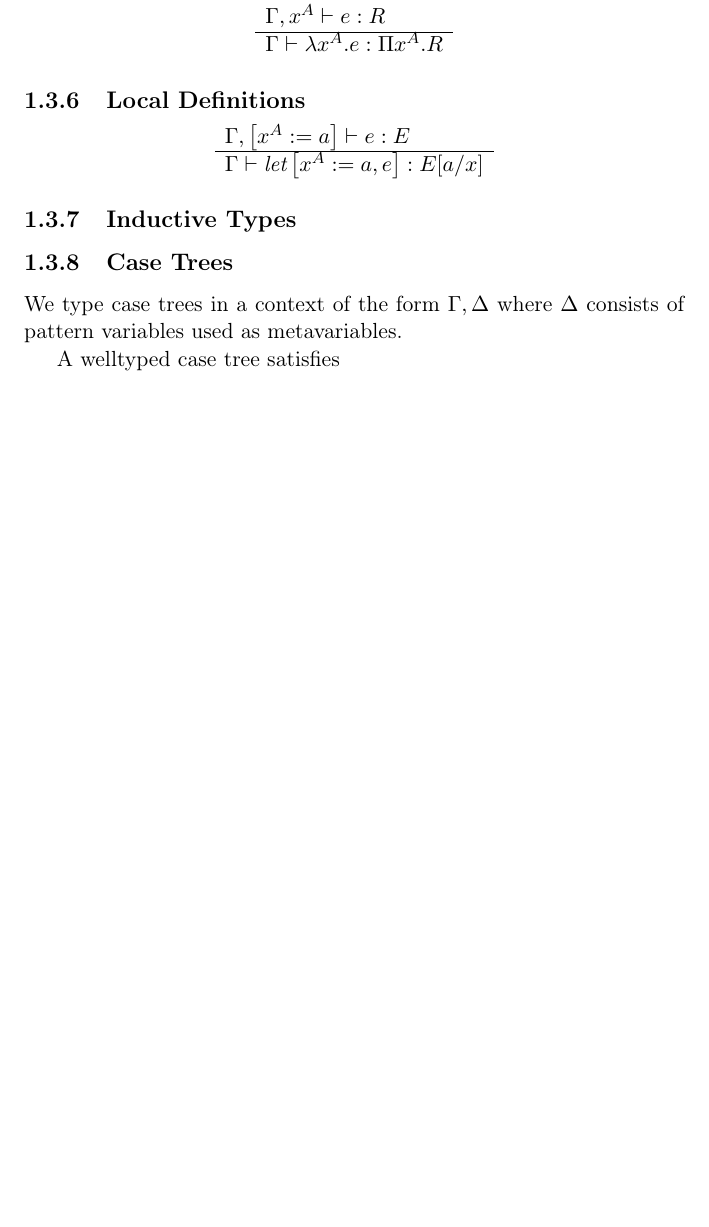
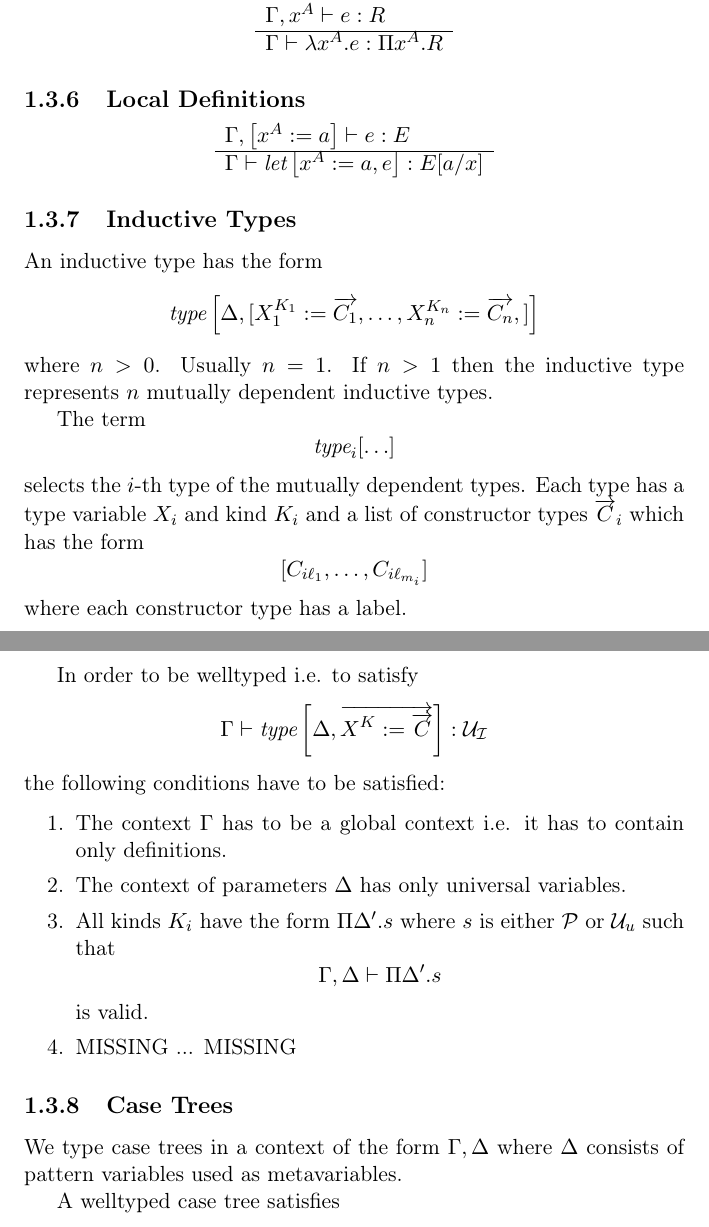
Before and after one commit to alba-lang/draft-docs, a LaTeX document (src/cmp-tex/cmp.tex, which reads src/cmp-tex/cmp_calculus.tex): part of page 8 of 54 before the commit and two parts of pages 8 and 9 of 54 after it, the two joined at a grey line, cut so that both start at the same text, the shorter picture padded with empty space. Compiled offline with pdfLaTeX.

Commit message:
Started typing rules for inductive types
	modified:   src/cmp-tex/cmp_calculus.tex

```diff
--- a/src/cmp-tex/cmp_calculus.tex
+++ b/src/cmp-tex/cmp_calculus.tex
@@ -465,9 +465,67 @@ $$
 \subsubsection{Inductive Types}
 %------------------------------------------------------------
 
+An inductive type has the form
+$$
+\type \brackets{
+    \Delta,
+    [
+        X_1^{K_1} := \vec {C_1},
+        \ldots,
+        X_n^{K_n} := \vec {C_n},
+    ]
+}
+$$
+where $n > 0$. Usually $n = 1$. If $n > 1$ then the inductive type represents
+$n$ mutually dependent inductive types.
 
+The term
+$$
+    \type_i [\ldots]
+$$
+selects the $i$-th type of the mutually dependent types. Each type has a type
+variable $X_i$ and kind $K_i$ and a list of constructor types $\vec C_i$ which
+has the form
+$$
+    [
+        C_{i \ell_1},
+        \ldots,
+        C_{i \ell_{m_i}}
+    ]
+$$
+where each constructor type has a label.
 
+In order to be welltyped i.e. to satisfy
+$$
+    \Gamma
+    \vdash
+    \type \brackets {
+        \Delta,
+        \vec {
+            X^K := \vec C
+        }
+    }
+    :
+    \Indsort
+$$
+the following conditions have to be satisfied:
 
+\begin{enumerate}
+
+    \item The context $\Gamma$ has to be a global context i.e. it has to contain
+        only definitions.
+
+    \item The context of parameters $\Delta$ has only universal variables.
+
+    \item All kinds $K_i$ have the form $\Pi \Delta'. s$ where $s$ is either
+        $\Prop$ or $\Any_u$ such that
+        $$
+            \Gamma, \Delta \vdash \Pi \Delta'. s
+        $$
+        is valid.
+
+    \item MISSING ... MISSING
+\end{enumerate}
 
 
 \subsubsection{Case Trees}
```
